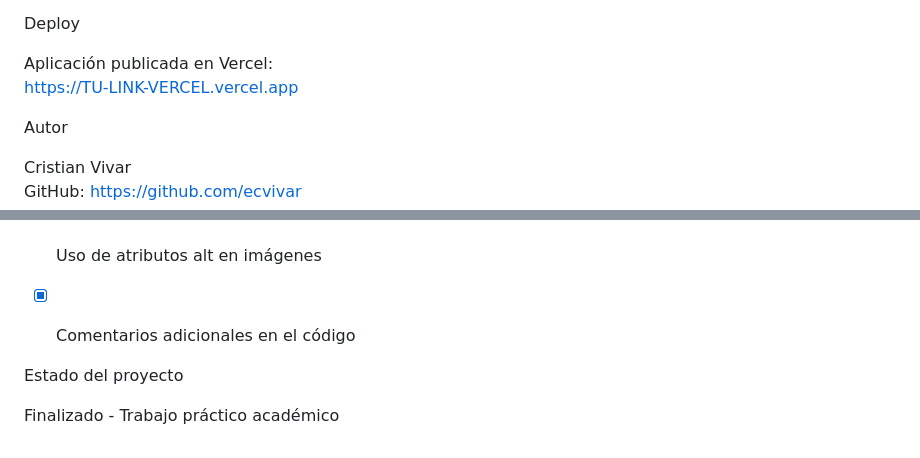
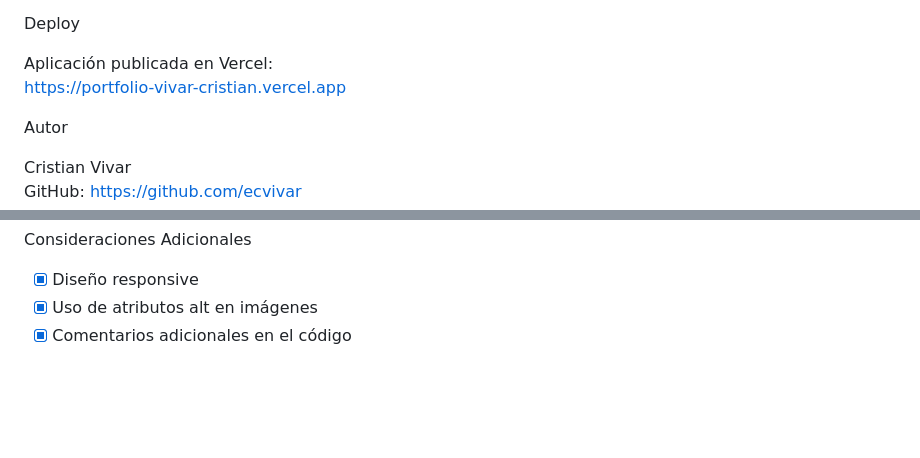
Before and after one commit to ecvivar/portfolioVivarCristian, a Markdown page: css/README.md, 2 parts joined by grey strips. GitHub-like rendering; blank space fills up the shorter version.

Commit message:
Agregamos link de deploy en Vercel

```diff
--- a/css/README.md
+++ b/css/README.md
@@ -41,7 +41,7 @@ Abrir el archivo index.html en el navegador para visualizar el sitio.
 Deploy
 
 Aplicación publicada en Vercel:
-https://TU-LINK-VERCEL.vercel.app
+https://portfolio-vivar-cristian.vercel.app
 
 
 Autor
@@ -103,8 +103,3 @@ Consideraciones Adicionales
 - [x] Diseño responsive
 - [x] Uso de atributos alt en imágenes
 - [x] Comentarios adicionales en el código
-
-
-Estado del proyecto
-
-Finalizado - Trabajo práctico académico
```
Also changed, not shown: other parts of css/README.md (+2 -2 lines).
